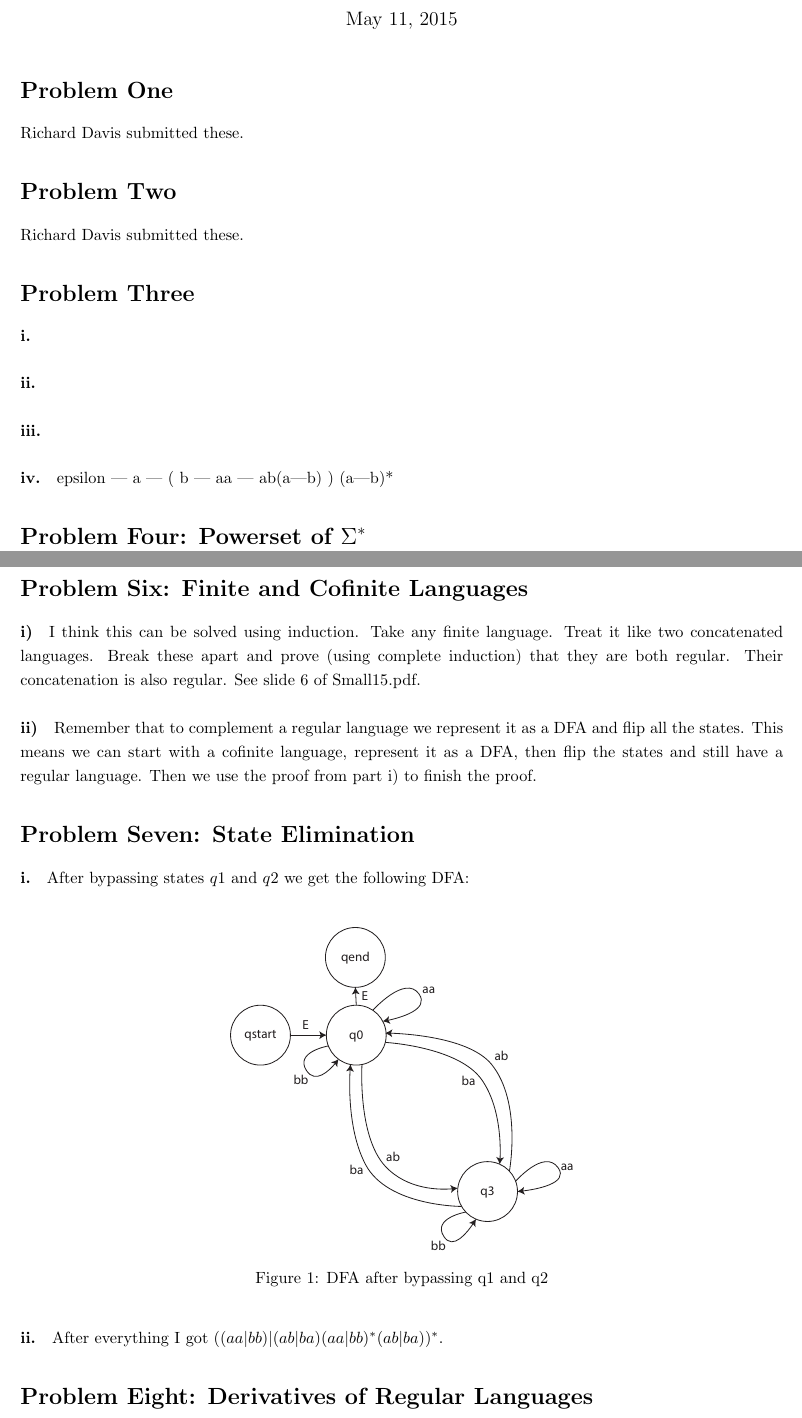
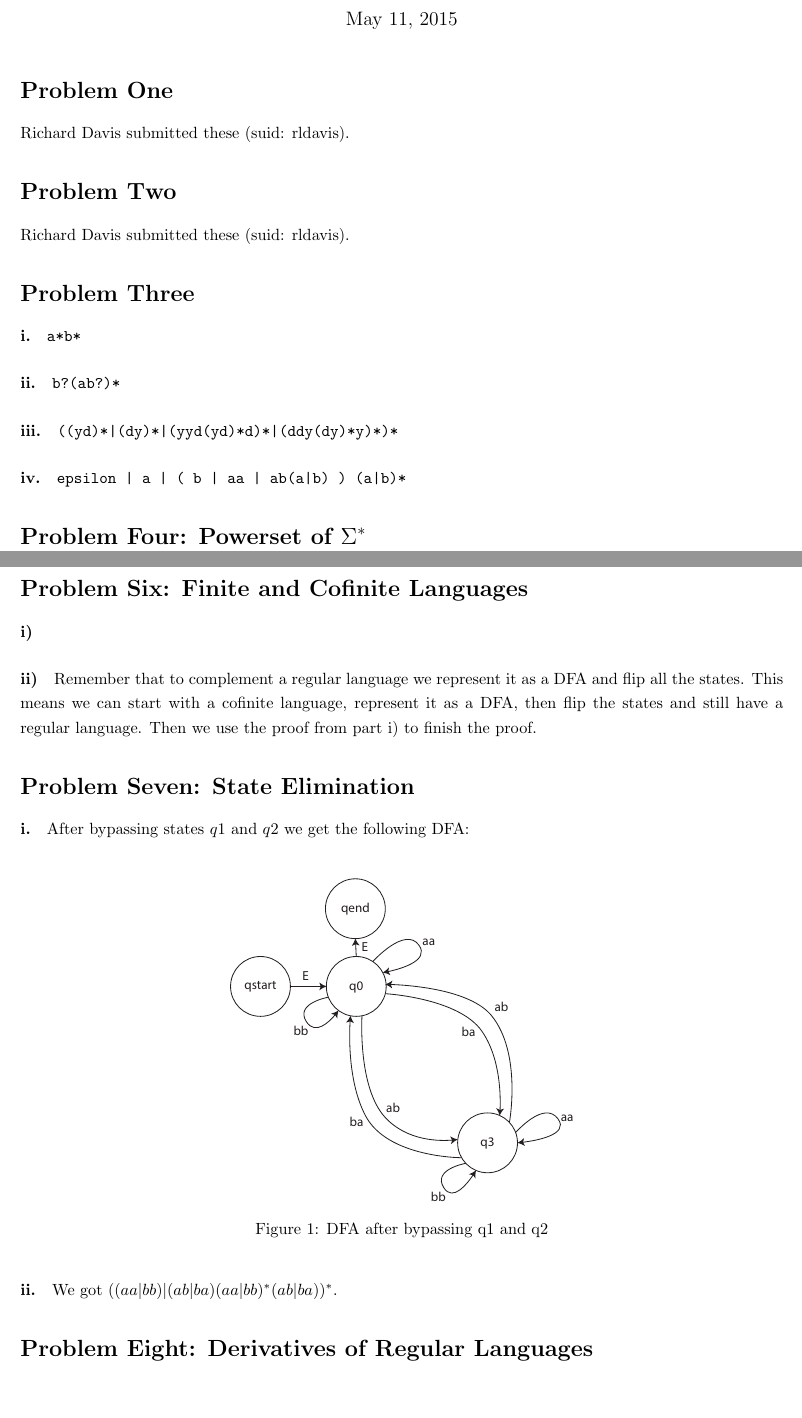
Before and after one commit to richarddavis/cs103, a LaTeX problem sheet (hw5/cheng_davis_keil_hw5.tex): two parts of pages 1 and 2 of 3, joined at a grey line, cut so that both start at the same text, the shorter picture padded with empty space. Compiled offline with pdfLaTeX.

Commit message:
Committing before merge.

```diff
--- a/hw5/cheng_davis_keil_hw5.tex
+++ b/hw5/cheng_davis_keil_hw5.tex
@@ -45,16 +45,16 @@
 \maketitle
 	% tells latex to follow your header (e.g., title, author) commands.
 
-\section*{Problem One} Richard Davis submitted these.
+\section*{Problem One} Richard Davis submitted these (suid: rldavis).
 
-\section*{Problem Two} Richard Davis submitted these.
+\section*{Problem Two} Richard Davis submitted these (suid: rldavis).
 
 \section*{Problem Three}
 
-\paragraph{i.}
-\paragraph{ii.}
-\paragraph{iii.}
-\paragraph{iv.} epsilon | a | ( b | aa | ab(a|b) ) (a|b)*
+\paragraph{i.} \texttt{a*b*}
+\paragraph{ii.} \texttt{b?(ab?)*}
+\paragraph{iii.} \texttt{((yd)*|(dy)*|(yyd(yd)*d)*|(ddy(dy)*y)*)*}
+\paragraph{iv.} \texttt{epsilon | a | ( b | aa | ab(a|b) ) (a|b)*}
 
 \section*{Problem Four: Powerset of $\Sigma^*$}
 If $\Sigma$ is an alphabet, then $\Sigma^*$ is the set of all strings composed from letters in $\Sigma$. The powerset of $\Sigma^*$ is the set of all $\Sigma^*$'s subsets. In other words, the powerset is the set of all possible languages in the alphabet $\Sigma$.
@@ -64,9 +64,11 @@ Prove or disprove: if $L$ is a language and $k \ge 1$, then $|L^k| = |L|^k$. (As
 
 This can be proved with a combinatorics argument. There are $|L|$ choices for the first string, $|L|$ choices for the second string, and so on. This means there are $|L|^k$ ways to make a concatenated string.
 
+
+
 \section*{Problem Six: Finite and Cofinite Languages}
 
-\paragraph{i)} I think this can be solved using induction. Take any finite language. Treat it like two concatenated languages. Break these apart and prove (using complete induction) that they are both regular. Their concatenation is also regular. See slide 6 of Small15.pdf.
+\paragraph{i)}
 
 \paragraph{ii)} Remember that to complement a regular language we represent it as a DFA and flip all the states. This means we can start with a cofinite language, represent it as a DFA, then flip the states and still have a regular language. Then we use the proof from part i) to finish the proof.
 
@@ -81,7 +83,7 @@ This can be proved with a combinatorics argument. There are $|L|$ choices for th
   \label{fig:7i}
 \end{figure}
 
-\paragraph{ii.} After everything I got $( (aa|bb) | (ab|ba) (aa|bb)^* (ab|ba))^*$.
+\paragraph{ii.} We got $( (aa|bb) | (ab|ba) (aa|bb)^{*} (ab|ba))^{*}$.
 
 \section*{Problem Eight: Derivatives of Regular Languages}
 
```
